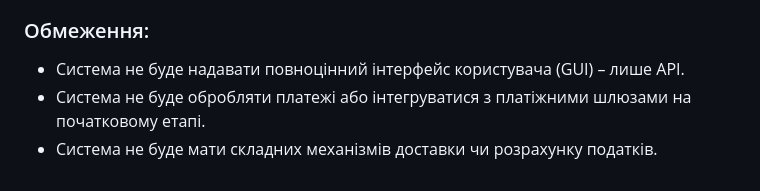
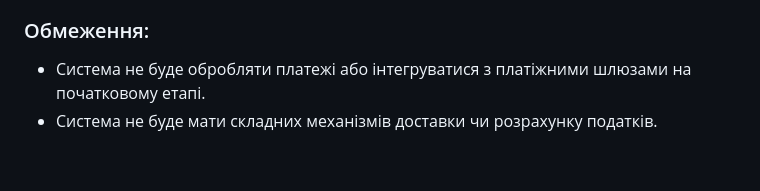
Before and after one commit to MaxymDmytruk/OnlineShopProject, a Markdown page: docs/business_doc.md, the part around the change. Rendered like a GitHub page.

```diff
--- a/docs/business_doc.md
+++ b/docs/business_doc.md
@@ -29,6 +29,5 @@ ESC API — це бекенд-система для онлайн-магазин
 * **Масштабованість:** Архітектура повинна бути побудована таким чином, щоб у майбутньому можна було легко додати модулі (наприклад, "Payments").
 
 ### Обмеження:
-* Система не буде надавати повноцінний інтерфейс користувача (GUI) – лише API.
 * Система не буде обробляти платежі або інтегруватися з платіжними шлюзами на початковому етапі.
 * Система не буде мати складних механізмів доставки чи розрахунку податків.
```
